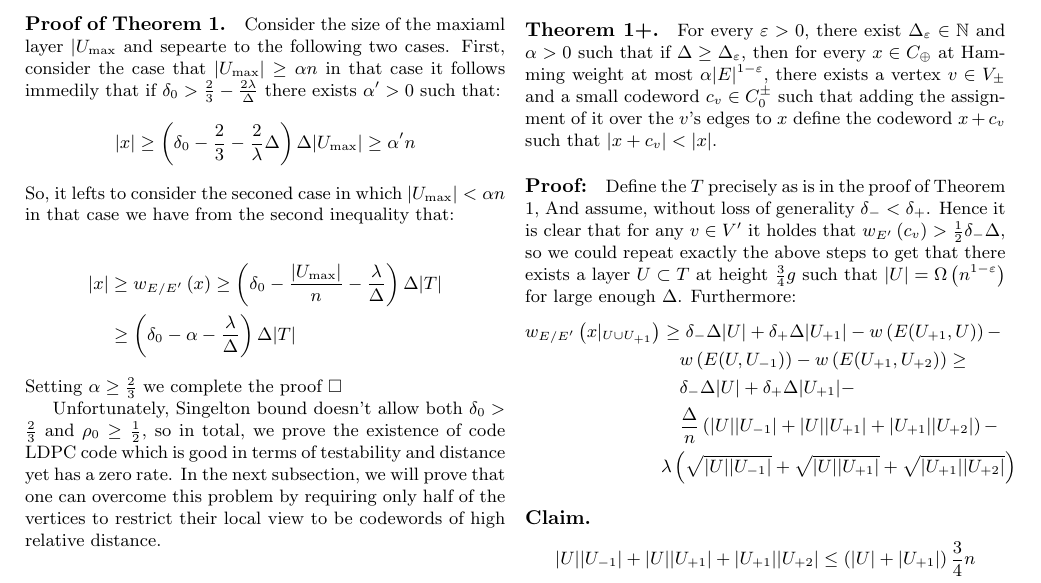
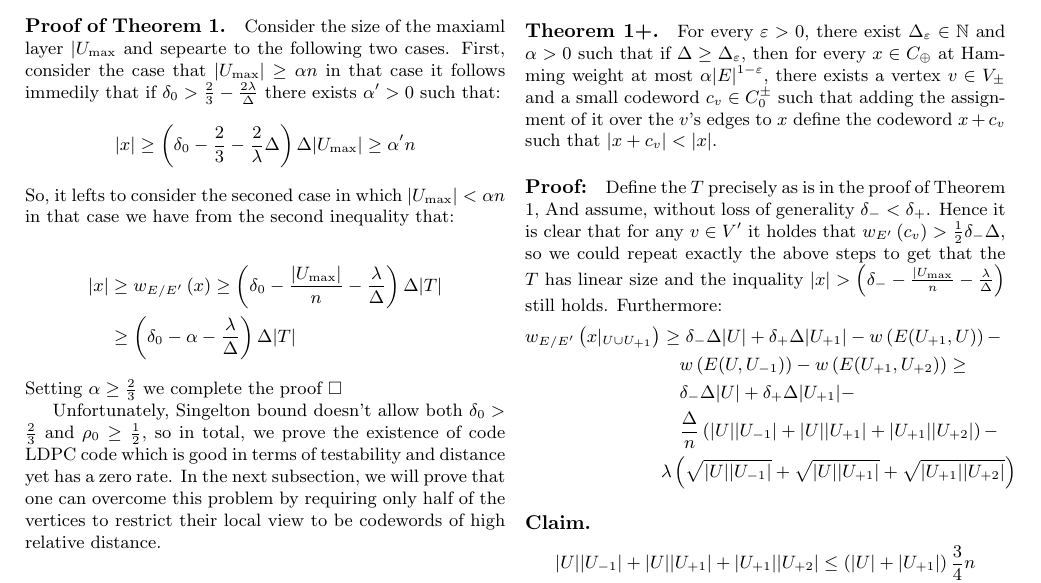
Before and after one commit to dudupo/Academic, a LaTeX document (projects/NLTES_project/ldpc_ltc.tex): part of page 5 of 8, cut so that both start at the same text. The pictures show the PDF file projects/pdfs/ldpc_ltc.pdf that the author committed with the source.

Commit message:
compiling -Tue Nov 15 04:10:51 PM IST 2022

```diff
--- a/projects/NLTES_project/ldpc_ltc.tex
+++ b/projects/NLTES_project/ldpc_ltc.tex
@@ -301,7 +301,7 @@ Notice $|x| < |S_{-}| + |S_{+}| < 2|x|$ and $|S_{\pm}| < \Delta |S_{\mp}|$, so i
 
 \paragraph{Theorem 1+.} For every $\varepsilon > 0$, there exist $\Delta_{\varepsilon}\in \mathbb{N}$ and $\alpha>0$ such that if $\Delta \ge \Delta_{\varepsilon}$, then for every $x \in C_{\oplus}$ at Hamming weight at most $\alpha |E|^{1-\varepsilon}$, there exists a vertex $v \in V_{\pm}$ and a small codeword $c_{v} \in C_{0}^{\pm} $ such that adding the assignment of it over the $v$'s edges to $x$ define the codeword $x + c_{v}$  such that $|x + c_{v}| < |x|$.
 
-\paragraph{Proof:} Define the $T$ precisely as is in the proof of Theorem 1, And assume, without loss of generality $\delta_{-} < \delta_{+}$. Hence it is clear that for any $v \in V^\prime$ it holdes that $w_{E^\prime}\left( c_{v} \right) > \frac{1}{2}\delta_{-}\Delta$, so we could repeat exactly the above steps to get that there exists a layer $U \subset T$ at height $\frac{3}{4}g$ such that $ |U| = \Omega\left( n^{1-\varepsilon} \right)$ for large enough $\Delta$. Furthermore:
+\paragraph{Proof:} Define the $T$ precisely as is in the proof of Theorem 1, And assume, without loss of generality $\delta_{-} < \delta_{+}$. Hence it is clear that for any $v \in V^\prime$ it holdes that $w_{E^\prime}\left( c_{v} \right) > \frac{1}{2}\delta_{-}\Delta$, so we could repeat exactly the above steps to get that the $T$ has linear size and the inquality $|x| > \left( \delta_{-} - \frac{|U_{\max}}{n} - \frac{\lambda}{\Delta} \right) $ still holds.  Furthermore:
 \begin{equation*}
   \begin{split}
     w_{E/E^{\prime}}\left( x|_{U\cup U_{+1}} \right) & \ge \delta_{-}\Delta|U|+ \delta_{+}\Delta|U_{+1}|  -w\left( E( U_{+1} ,U)  \right) - \\ & \ \ \  w \left( E( U, U_{-1}) \right) - w \left( E( U_{+1}, U_{+2} ) \right)  \ge \\ & \ \ \ \delta_{-}\Delta|U|+ \delta_{+}\Delta|U_{+1}| - \\  & \ \ \  \frac{\Delta}{n}\left( |U||U_{-1}| + |U||U_{+1}| + |U_{+1}||U_{+2}| \right) - \\ &   \lambda \left(  \sqrt{|U||U_{-1}|} + \sqrt{|U||U_{+1}|} + \sqrt{|U_{+1}||U_{+2}|} \right)
```
Also changed, not shown: projects/pdfs/ldpc_ltc.pdf.
